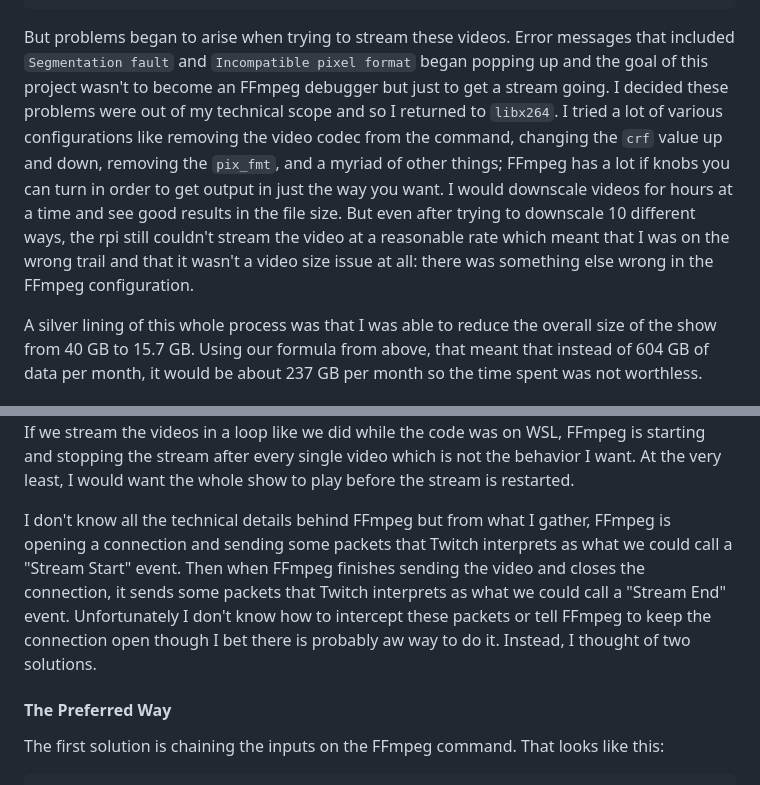
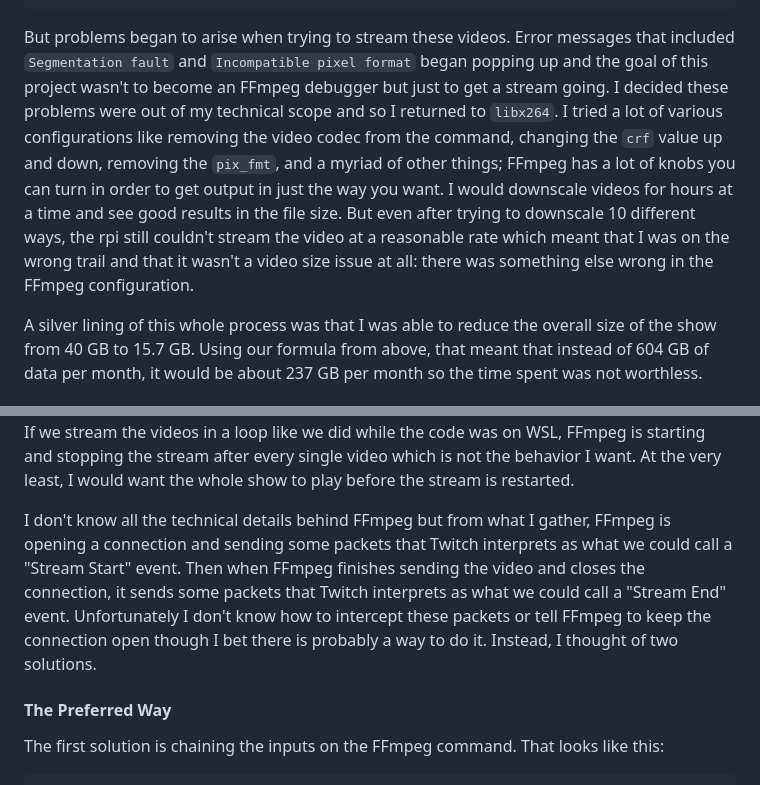
Before and after one commit to riderjensen/personal-site, a Markdown page: src/posts/streaming-mp4-to-twitch.md, 2 parts joined by grey strips. Drawn GitHub-style.

Commit message:
spelling errors

````diff
--- a/src/posts/streaming-mp4-to-twitch.md
+++ b/src/posts/streaming-mp4-to-twitch.md
@@ -197,7 +197,7 @@ ffmpeg('video.mp4')
   ])
   .run();
 ```
-But problems began to arise when trying to stream these videos. Error messages that included `Segmentation fault` and `Incompatible pixel format` began popping up and the goal of this project wasn't to become an FFmpeg debugger but just to get a stream going. I decided these problems were out of my technical scope and so I returned to `libx264`. I tried a lot of various configurations like removing the video codec from the command, changing the `crf` value up and down, removing the `pix_fmt`, and a myriad of other things; FFmpeg has a lot if knobs you can turn in order to get output in just the way you want. I would downscale videos for hours at a time and see good results in the file size. But even after trying to downscale 10 different ways, the rpi still couldn't stream the video at a reasonable rate which meant that I was on the wrong trail and that it wasn't a video size issue at all: there was something else wrong in the FFmpeg configuration.
+But problems began to arise when trying to stream these videos. Error messages that included `Segmentation fault` and `Incompatible pixel format` began popping up and the goal of this project wasn't to become an FFmpeg debugger but just to get a stream going. I decided these problems were out of my technical scope and so I returned to `libx264`. I tried a lot of various configurations like removing the video codec from the command, changing the `crf` value up and down, removing the `pix_fmt`, and a myriad of other things; FFmpeg has a lot of knobs you can turn in order to get output in just the way you want. I would downscale videos for hours at a time and see good results in the file size. But even after trying to downscale 10 different ways, the rpi still couldn't stream the video at a reasonable rate which meant that I was on the wrong trail and that it wasn't a video size issue at all: there was something else wrong in the FFmpeg configuration.
 
 A silver lining of this whole process was that I was able to reduce the overall size of the show from 40 GB to 15.7 GB. Using our formula from above, that meant that instead of 604 GB of data per month, it would be about 237 GB per month so the time spent was not worthless.
 
@@ -245,7 +245,7 @@ rtmp://sea02.contribute.live-video.net/app/{stream_key}`
 ```
 What is the problem with this? Well earlier in the article I touched lightly on rtmp and how it opens a connection for us to send a stream of data. When we send FFmpeg this command, we tell it to open a connection to that Twitch ingest server at the URL we passed to it. Then when the FFmpeg command completes (i.e. when it finishes streaming the video), the stream closes. If we stream the videos in a loop like we did while the code was on WSL, FFmpeg is starting and stopping the stream after every single video which is not the behavior I want. At the very least, I would want the whole show to play before the stream is restarted.
 
-I don't know all the technical details behind FFmpeg but from what I gather, FFmpeg is opening a connection and sending some packets that Twitch interprets as what we could call a "Stream Start" event. Then when FFmpeg finishes sending the video and closes the connection, it sends some packets that Twitch interprets as what we could call a "Stream End" event. Unfortunately I don't know how to intercept these packets or tell FFmpeg to keep the connection open though I bet there is probably aw way to do it. Instead, I thought of two solutions.
+I don't know all the technical details behind FFmpeg but from what I gather, FFmpeg is opening a connection and sending some packets that Twitch interprets as what we could call a "Stream Start" event. Then when FFmpeg finishes sending the video and closes the connection, it sends some packets that Twitch interprets as what we could call a "Stream End" event. Unfortunately I don't know how to intercept these packets or tell FFmpeg to keep the connection open though I bet there is probably a way to do it. Instead, I thought of two solutions.
 
 #### The Preferred Way
 
````
Also changed, not shown: other parts of src/posts/streaming-mp4-to-twitch.md (+4 -4 lines).
